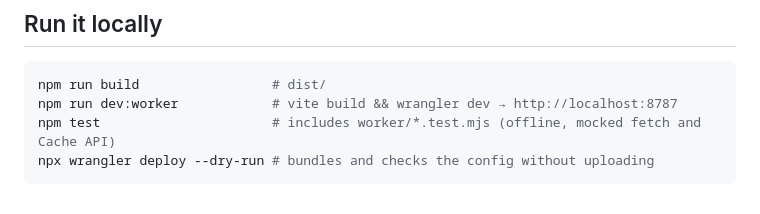
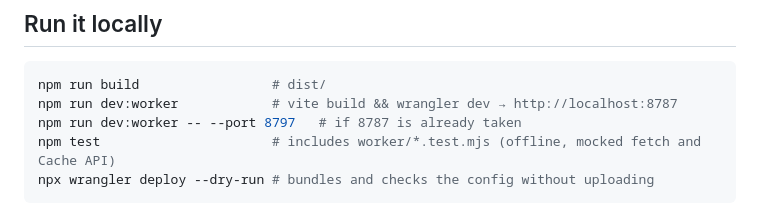
Before and after one commit to songadaymann/songaday-display, a Markdown page: worker/README.md, the part around the change. Drawn GitHub-style.

Commit message:
Note an alternate port for wrangler dev
Co-Authored-By: Claude Opus 5.5 <noreply@anthropic.com>

````diff
--- a/worker/README.md
+++ b/worker/README.md
@@ -50,6 +50,7 @@ Never put any of these in a `VITE_` variable.
 ```sh
 npm run build                 # dist/
 npm run dev:worker            # vite build && wrangler dev → http://localhost:8787
+npm run dev:worker -- --port 8797   # if 8787 is already taken
 npm test                      # includes worker/*.test.mjs (offline, mocked fetch and Cache API)
 npx wrangler deploy --dry-run # bundles and checks the config without uploading
 ```
````
